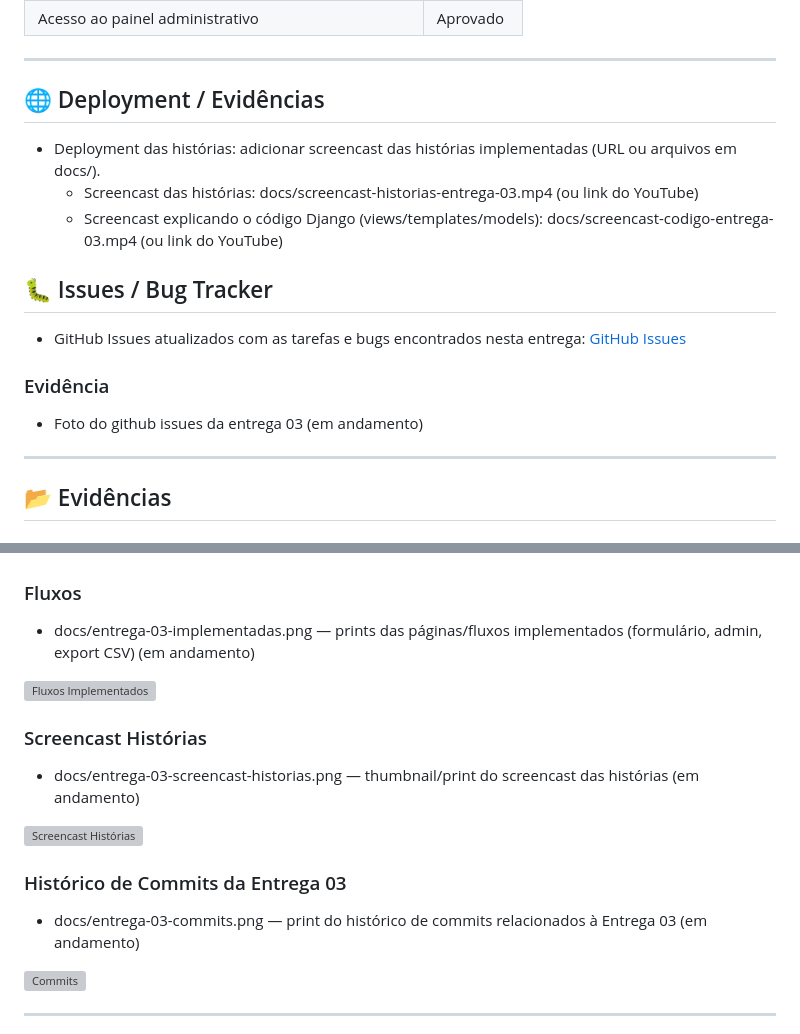
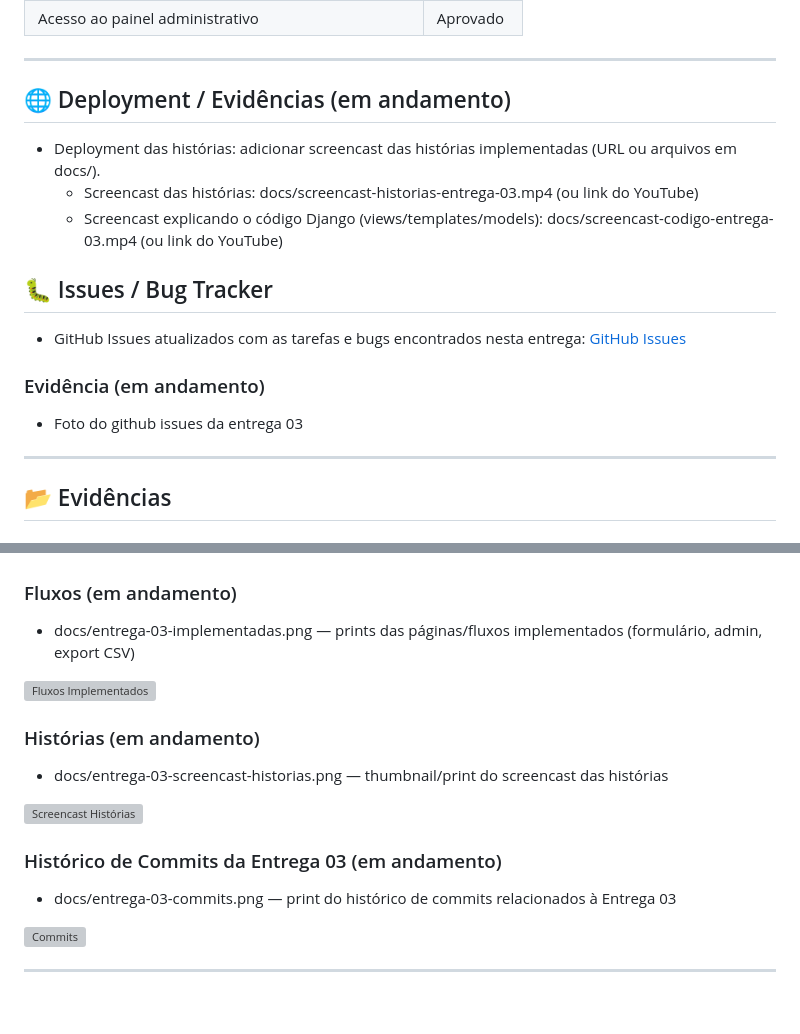
Before and after one commit to BelmontBeta/projeto-impacta, a Markdown page: README.md, 2 parts joined by grey strips. Rendered like a GitHub page; blank space fills up the shorter version; grey boxes are pictures that could not be loaded.

Commit message:
Revise README to reflect ongoing status of sections
Updated sections to indicate ongoing status for deployment, evidence, flows, and screencasts. Removed 'em andamento' from specific items.

```diff
--- a/README.md
+++ b/README.md
@@ -525,7 +525,7 @@ As histórias completas, com cenários BDD e critérios de aceitação, além da
 
 ---
 
-## 🌐 Deployment / Evidências
+## 🌐 Deployment / Evidências (em andamento)
 - Deployment das histórias: adicionar screencast das histórias implementadas (URL ou arquivos em docs/).
   - Screencast das histórias: docs/screencast-historias-entrega-03.mp4 (ou link do YouTube)
   - Screencast explicando o código Django (views/templates/models): docs/screencast-codigo-entrega-03.mp4 (ou link do YouTube)
@@ -534,9 +534,9 @@ As histórias completas, com cenários BDD e critérios de aceitação, além da
 - GitHub Issues atualizados com as tarefas e bugs encontrados nesta entrega:
 [GitHub Issues](https://github.com/BelmontBeta/projeto-impacta/issues)
 
-### Evidência
+### Evidência (em andamento)
 
-- Foto do github issues da entrega 03 (em andamento)
+- Foto do github issues da entrega 03
 
 ---
 
@@ -550,21 +550,21 @@ As histórias completas, com cenários BDD e critérios de aceitação, além da
 
 ![Sprint 03 no Jira](docs/print-sprint03.png)
 
-### Fluxos
+### Fluxos (em andamento)
 
-- docs/entrega-03-implementadas.png — prints das páginas/fluxos implementados (formulário, admin, export CSV) (em andamento)
+- docs/entrega-03-implementadas.png — prints das páginas/fluxos implementados (formulário, admin, export CSV)
 
 ![Fluxos Implementados]()
 
-### Screencast Histórias
+### Histórias (em andamento)
 
-- docs/entrega-03-screencast-historias.png — thumbnail/print do screencast das histórias (em andamento)
+- docs/entrega-03-screencast-historias.png — thumbnail/print do screencast das histórias
 
 ![Screencast Histórias]()
 
-### Histórico de Commits da Entrega 03
+### Histórico de Commits da Entrega 03 (em andamento)
 
-- docs/entrega-03-commits.png — print do histórico de commits relacionados à Entrega 03 (em andamento)
+- docs/entrega-03-commits.png — print do histórico de commits relacionados à Entrega 03
 
 ![Commits]()
 
```
